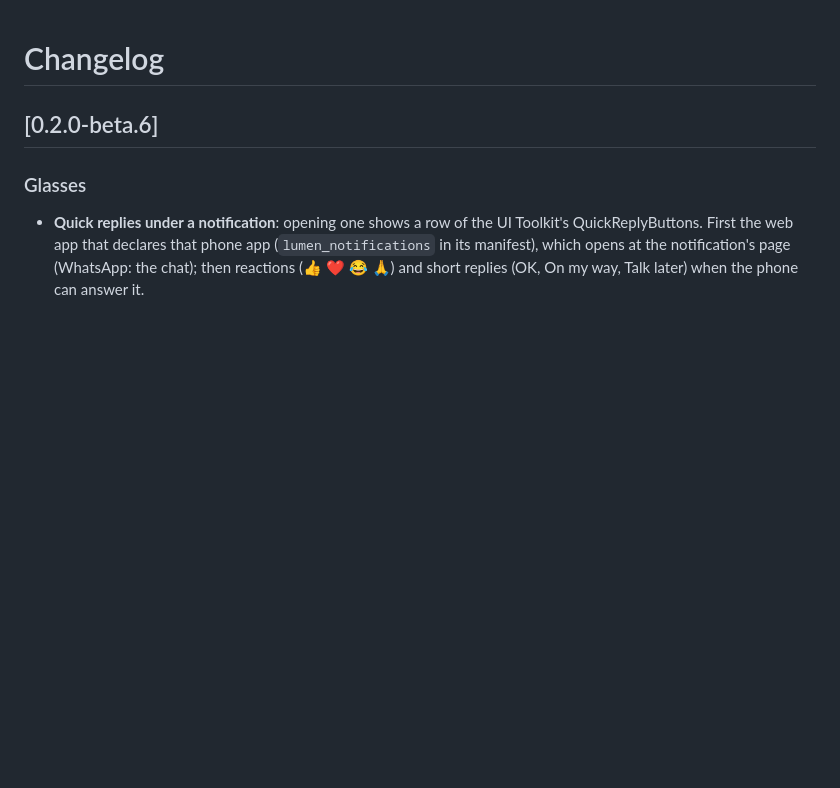
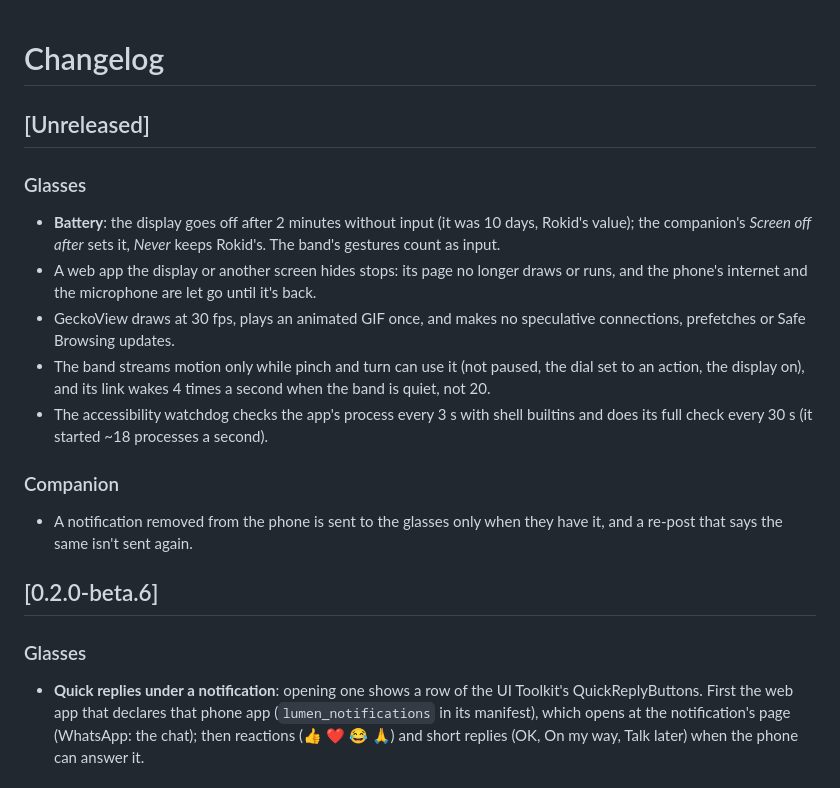
Before and after one commit to beyondlevi/rokid-lumen, a Markdown page: CHANGELOG.md, the part around the change. GitHub-like rendering; blank space fills up the shorter version.

Commit message:
Changelog: battery
Co-Authored-By: Volund OS <287815646+volundos[bot]@users.noreply.github.com>

```diff
--- a/CHANGELOG.md
+++ b/CHANGELOG.md
@@ -2,6 +2,27 @@
 
 <!-- The release workflow takes a version's notes from its "## [x.y.z]" heading up to the next
      "## " heading, so keep the brackets. -->
+
+## [Unreleased]
+
+### Glasses
+
+- **Battery**: the display goes off after 2 minutes without input (it was 10 days, Rokid's
+  value); the companion's *Screen off after* sets it, *Never* keeps Rokid's. The band's
+  gestures count as input.
+- A web app the display or another screen hides stops: its page no longer draws or runs, and
+  the phone's internet and the microphone are let go until it's back.
+- GeckoView draws at 30 fps, plays an animated GIF once, and makes no speculative connections,
+  prefetches or Safe Browsing updates.
+- The band streams motion only while pinch and turn can use it (not paused, the dial set to an
+  action, the display on), and its link wakes 4 times a second when the band is quiet, not 20.
+- The accessibility watchdog checks the app's process every 3 s with shell builtins and does
+  its full check every 30 s (it started ~18 processes a second).
+
+### Companion
+
+- A notification removed from the phone is sent to the glasses only when they have it, and a
+  re-post that says the same isn't sent again.
 
 ## [0.2.0-beta.6]
 
```
